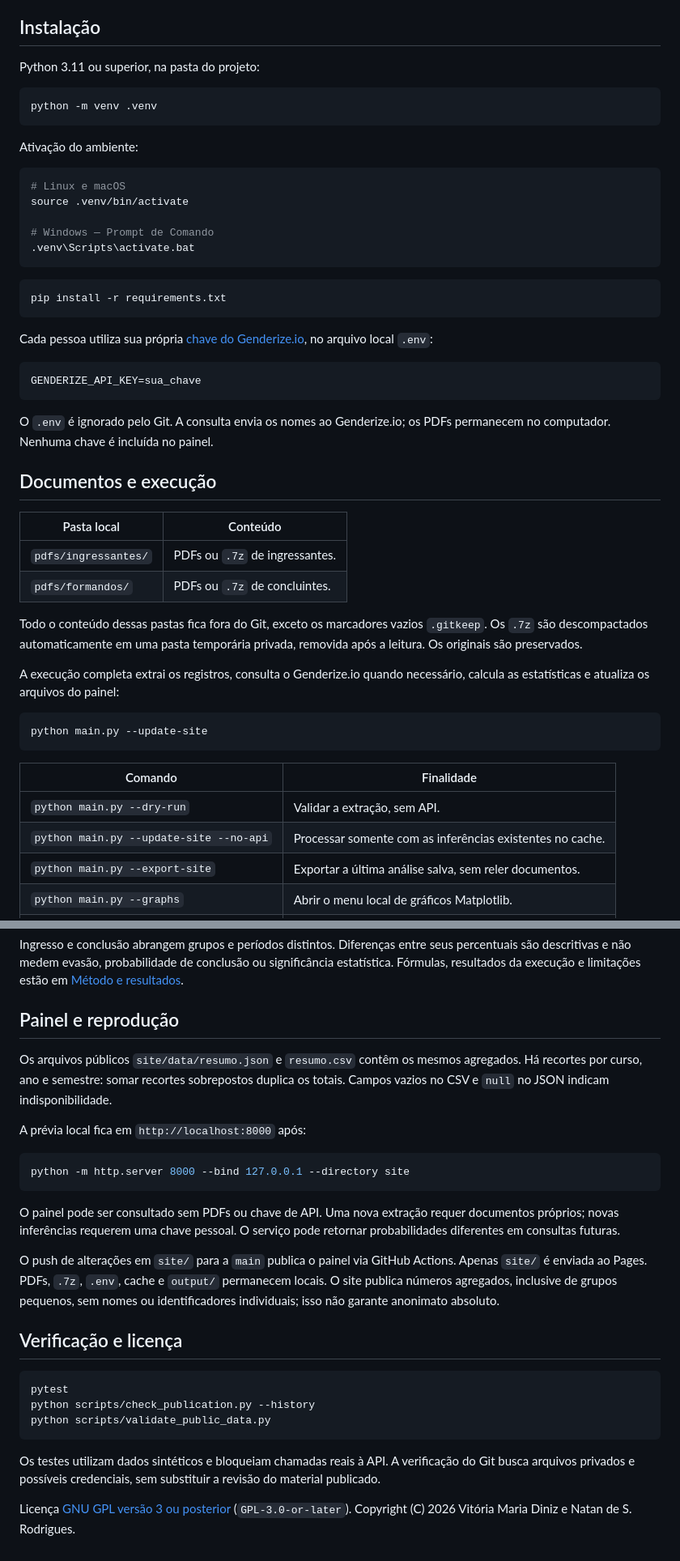
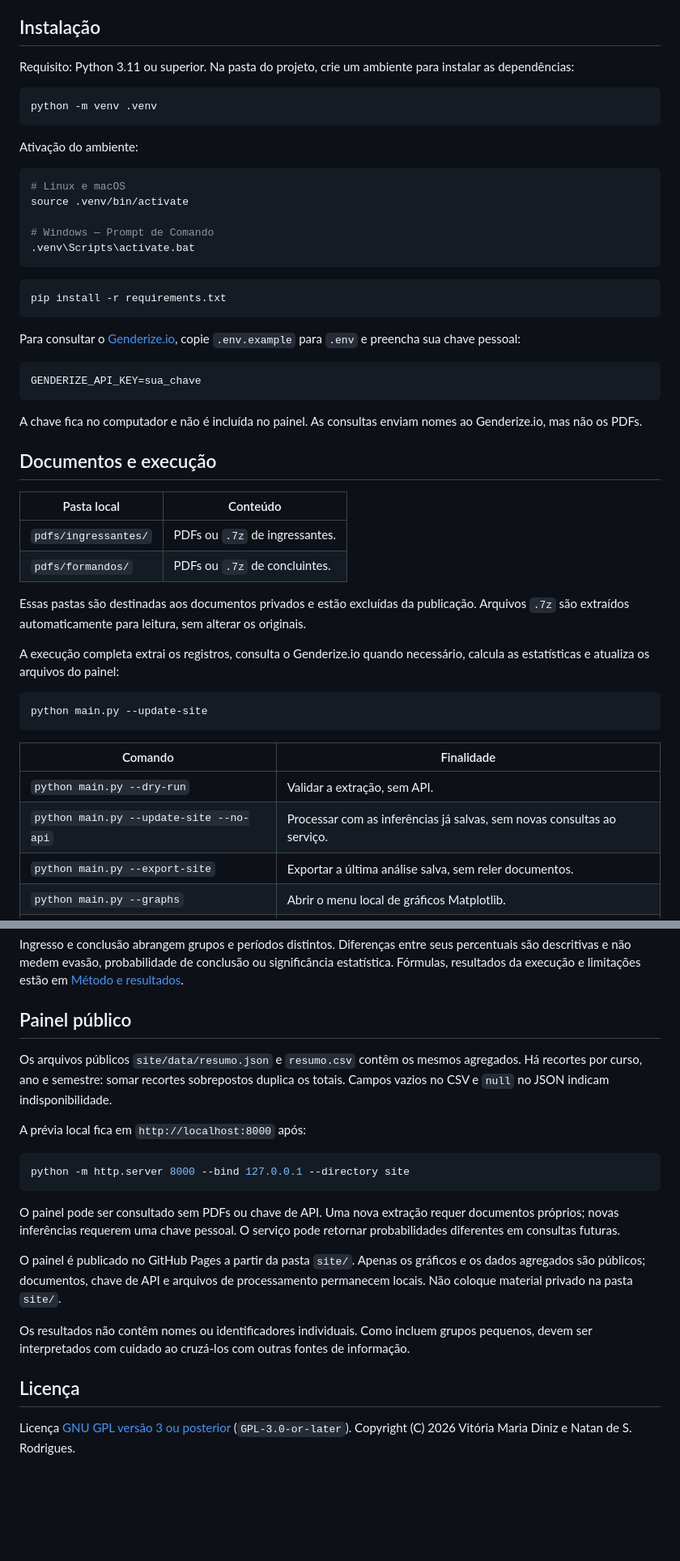
Before and after one commit to natansr/elas-ti, a Markdown page: README.md, 2 parts joined by grey strips. Shown at 81% size. Rendered like a GitHub page; blank space fills up the shorter version.

Commit message:
docs: simplify README usage and privacy guidance

````diff
--- a/README.md
+++ b/README.md
@@ -8,7 +8,7 @@ O [painel público](https://natansr.github.io/elas-ti/) apresenta os resultados
 
 ## Instalação
 
-Python 3.11 ou superior, na pasta do projeto:
+Requisito: Python 3.11 ou superior. Na pasta do projeto, crie um ambiente para instalar as dependências:
 
 ```sh
 python -m venv .venv
@@ -28,13 +28,13 @@ source .venv/bin/activate
 pip install -r requirements.txt
 ```
 
-Cada pessoa utiliza sua própria [chave do Genderize.io](https://genderize.io/register), no arquivo local `.env`:
+Para consultar o [Genderize.io](https://genderize.io/register), copie `.env.example` para `.env` e preencha sua chave pessoal:
 
 ```dotenv
 GENDERIZE_API_KEY=sua_chave
 ```
 
-O `.env` é ignorado pelo Git. A consulta envia os nomes ao Genderize.io; os PDFs permanecem no computador. Nenhuma chave é incluída no painel.
+A chave fica no computador e não é incluída no painel. As consultas enviam nomes ao Genderize.io, mas não os PDFs.
 
 ## Documentos e execução
 
@@ -43,7 +43,7 @@ O `.env` é ignorado pelo Git. A consulta envia os nomes ao Genderize.io; os PDF
 | `pdfs/ingressantes/` | PDFs ou `.7z` de ingressantes. |
 | `pdfs/formandos/` | PDFs ou `.7z` de concluintes. |
 
-Todo o conteúdo dessas pastas fica fora do Git, exceto os marcadores vazios `.gitkeep`. Os `.7z` são descompactados automaticamente em uma pasta temporária privada, removida após a leitura. Os originais são preservados.
+Essas pastas são destinadas aos documentos privados e estão excluídas da publicação. Arquivos `.7z` são extraídos automaticamente para leitura, sem alterar os originais.
 
 A execução completa extrai os registros, consulta o Genderize.io quando necessário, calcula as estatísticas e atualiza os arquivos do painel:
 
@@ -54,7 +54,7 @@ python main.py --update-site
 | Comando | Finalidade |
 |---|---|
 | `python main.py --dry-run` | Validar a extração, sem API. |
-| `python main.py --update-site --no-api` | Processar somente com as inferências existentes no cache. |
+| `python main.py --update-site --no-api` | Processar com as inferências já salvas, sem novas consultas ao serviço. |
 | `python main.py --export-site` | Exportar a última análise salva, sem reler documentos. |
 | `python main.py --graphs` | Abrir o menu local de gráficos Matplotlib. |
 | `python main.py --rebuild-reports` | Reconstruir os relatórios locais da análise salva. |
@@ -79,7 +79,7 @@ Quantidades esperadas podem ser fracionárias. Registros sem inferência entram
 
 Ingresso e conclusão abrangem grupos e períodos distintos. Diferenças entre seus percentuais são descritivas e não medem evasão, probabilidade de conclusão ou significância estatística. Fórmulas, resultados da execução e limitações estão em [Método e resultados](docs/METODOLOGIA.md).
 
-## Painel e reprodução
+## Painel público
 
 Os arquivos públicos `site/data/resumo.json` e `resumo.csv` contêm os mesmos agregados. Há recortes por curso, ano e semestre: somar recortes sobrepostos duplica os totais. Campos vazios no CSV e `null` no JSON indicam indisponibilidade.
 
@@ -91,16 +91,10 @@ python -m http.server 8000 --bind 127.0.0.1 --directory site
 
 O painel pode ser consultado sem PDFs ou chave de API. Uma nova extração requer documentos próprios; novas inferências requerem uma chave pessoal. O serviço pode retornar probabilidades diferentes em consultas futuras.
 
-O push de alterações em `site/` para a `main` publica o painel via GitHub Actions. Apenas `site/` é enviada ao Pages. PDFs, `.7z`, `.env`, cache e `output/` permanecem locais. O site publica números agregados, inclusive de grupos pequenos, sem nomes ou identificadores individuais; isso não garante anonimato absoluto.
+O painel é publicado no GitHub Pages a partir da pasta `site/`. Apenas os gráficos e os dados agregados são públicos; documentos, chave de API e arquivos de processamento permanecem locais. Não coloque material privado na pasta `site/`.
 
-## Verificação e licença
+Os resultados não contêm nomes ou identificadores individuais. Como incluem grupos pequenos, devem ser interpretados com cuidado ao cruzá-los com outras fontes de informação.
 
-```sh
-pytest
-python scripts/check_publication.py --history
-python scripts/validate_public_data.py
-```
-
-Os testes utilizam dados sintéticos e bloqueiam chamadas reais à API. A verificação do Git busca arquivos privados e possíveis credenciais, sem substituir a revisão do material publicado.
+## Licença
 
 Licença [GNU GPL versão 3 ou posterior](LICENSE) (`GPL-3.0-or-later`). Copyright (C) 2026 Vitória Maria Diniz e Natan de S. Rodrigues.
````
